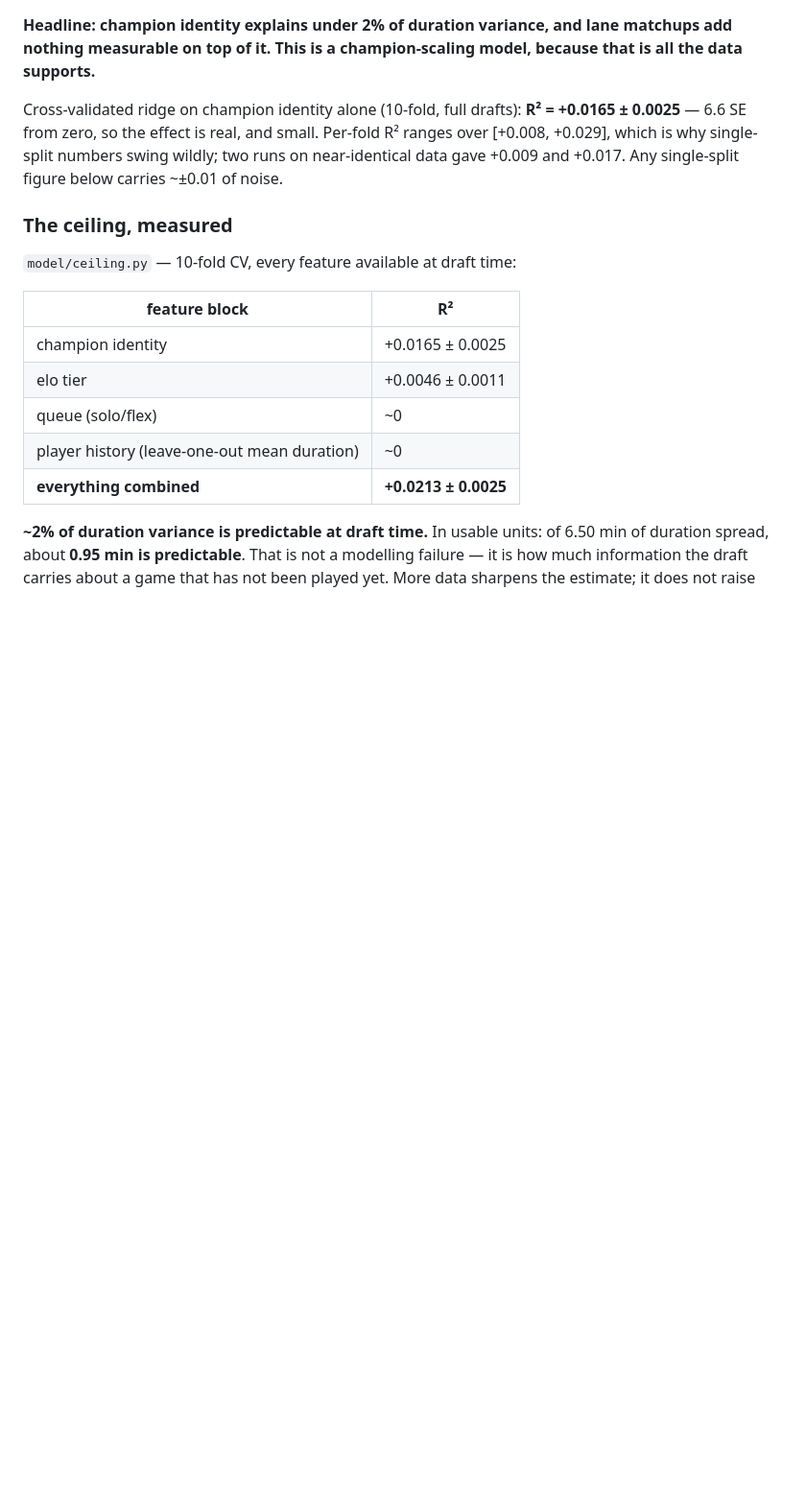
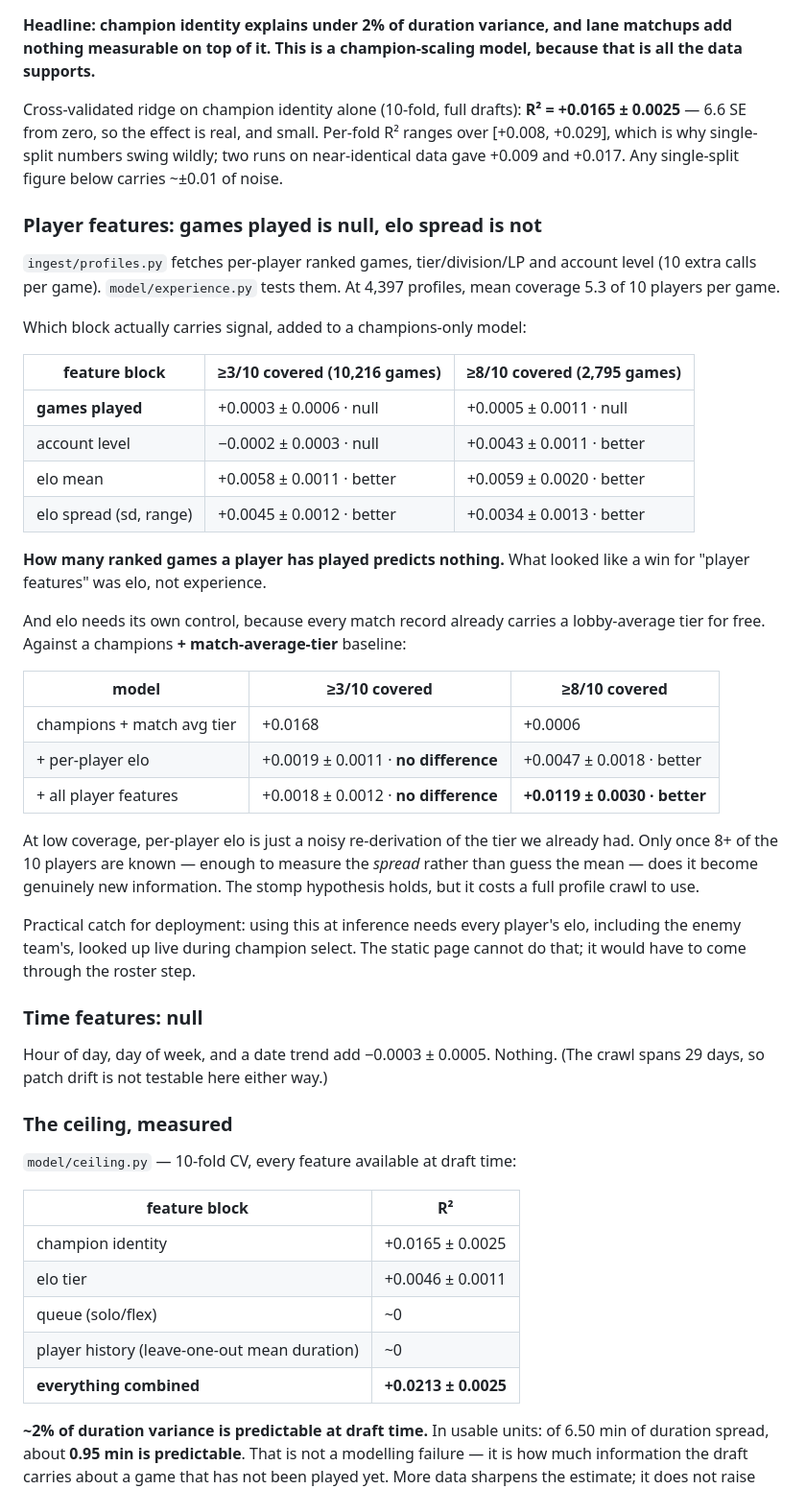
Before and after one commit to michael-kwan/longgame, a Markdown page: DESIGN.md, the part around the change. Shown at 96% size. GitHub-like rendering; blank space fills up the shorter version.

Commit message:
Player features: games played is null; elo spread only helps at high coverage
Decomposition over 4,397 profiles:
- games played: +0.0003 +- 0.0006 (>=3/10) and +0.0005 +- 0.0011 (>=8/10). Null.
- elo mean/spread: significant on their own.

But controlling for the lobby-average tier already in every match record, the
per-player elo gain collapses to +0.0019 +- 0.0011 (no difference) at >=3/10
coverage. It survives only at >=8/10 (+0.0119 +- 0.0030), where the spread can
actually be measured. Without that control this would have looked like a win.

Time of day / day of week / date trend: null.

Co-Authored-By: Claude Opus 4.8 <noreply@anthropic.com>
Claude-Session: https://claude.ai/code/session_01W1gLV3bretucZGFe33XCDj

```diff
--- a/DESIGN.md
+++ b/DESIGN.md
@@ -379,6 +379,48 @@ Per-fold R² ranges over [+0.008, +0.029], which is why single-split numbers swi
 wildly; two runs on near-identical data gave +0.009 and +0.017. Any single-split
 figure below carries ~±0.01 of noise.
 
+### Player features: games played is null, elo spread is not
+
+`ingest/profiles.py` fetches per-player ranked games, tier/division/LP and
+account level (10 extra calls per game). `model/experience.py` tests them.
+At 4,397 profiles, mean coverage 5.3 of 10 players per game.
+
+Which block actually carries signal, added to a champions-only model:
+
+| feature block | ≥3/10 covered (10,216 games) | ≥8/10 covered (2,795 games) |
+|---|---|---|
+| **games played** | +0.0003 ± 0.0006 · null | +0.0005 ± 0.0011 · null |
+| account level | −0.0002 ± 0.0003 · null | +0.0043 ± 0.0011 · better |
+| elo mean | +0.0058 ± 0.0011 · better | +0.0059 ± 0.0020 · better |
+| elo spread (sd, range) | +0.0045 ± 0.0012 · better | +0.0034 ± 0.0013 · better |
+
+**How many ranked games a player has played predicts nothing.** What looked like
+a win for "player features" was elo, not experience.
+
+And elo needs its own control, because every match record already carries a
+lobby-average tier for free. Against a champions **+ match-average-tier**
+baseline:
+
+| model | ≥3/10 covered | ≥8/10 covered |
+|---|---|---|
+| champions + match avg tier | +0.0168 | +0.0006 |
+| + per-player elo | +0.0019 ± 0.0011 · **no difference** | +0.0047 ± 0.0018 · better |
+| + all player features | +0.0018 ± 0.0012 · **no difference** | **+0.0119 ± 0.0030 · better** |
+
+At low coverage, per-player elo is just a noisy re-derivation of the tier we
+already had. Only once 8+ of the 10 players are known — enough to measure the
+*spread* rather than guess the mean — does it become genuinely new information.
+The stomp hypothesis holds, but it costs a full profile crawl to use.
+
+Practical catch for deployment: using this at inference needs every player's elo,
+including the enemy team's, looked up live during champion select. The static
+page cannot do that; it would have to come through the roster step.
+
+### Time features: null
+
+Hour of day, day of week, and a date trend add −0.0003 ± 0.0005. Nothing. (The
+crawl spans 29 days, so patch drift is not testable here either way.)
+
 ### The ceiling, measured
 
 `model/ceiling.py` — 10-fold CV, every feature available at draft time:
```
